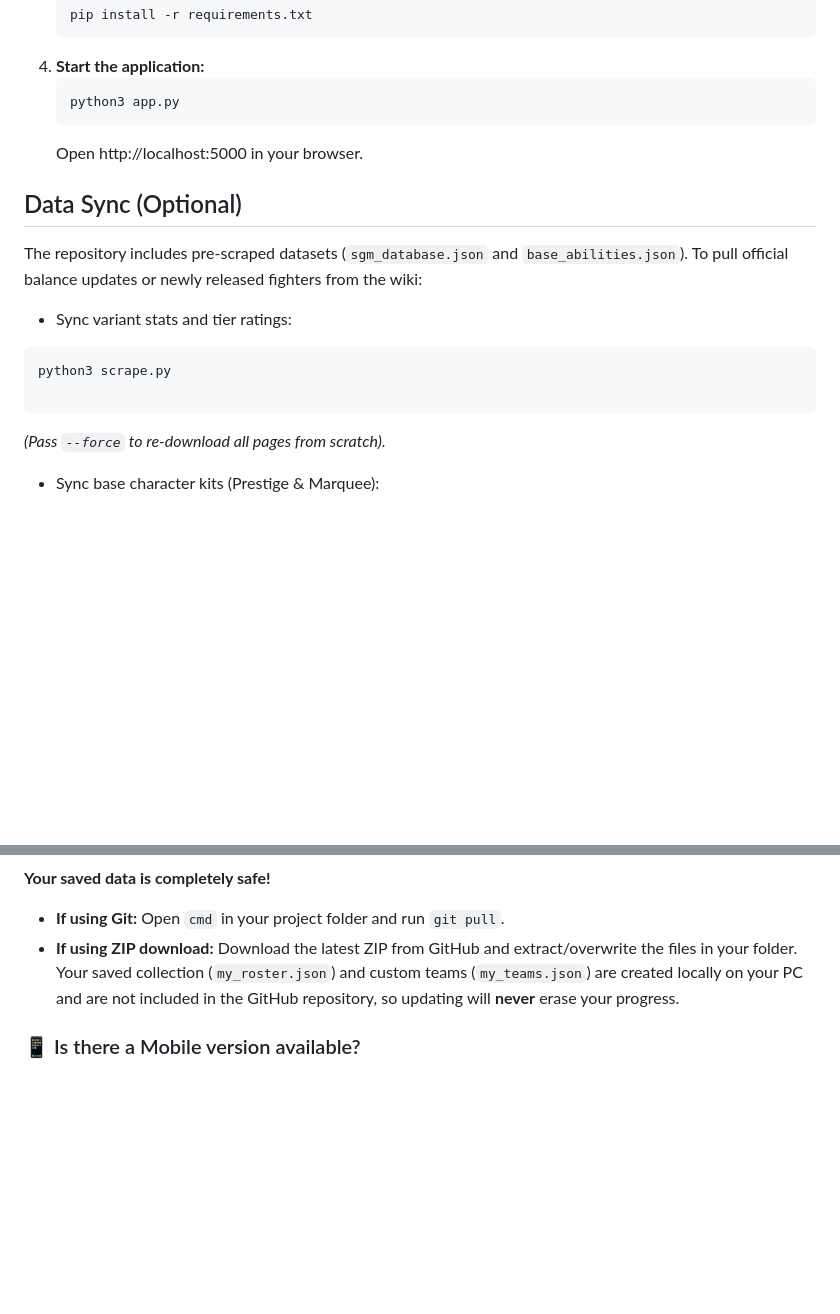
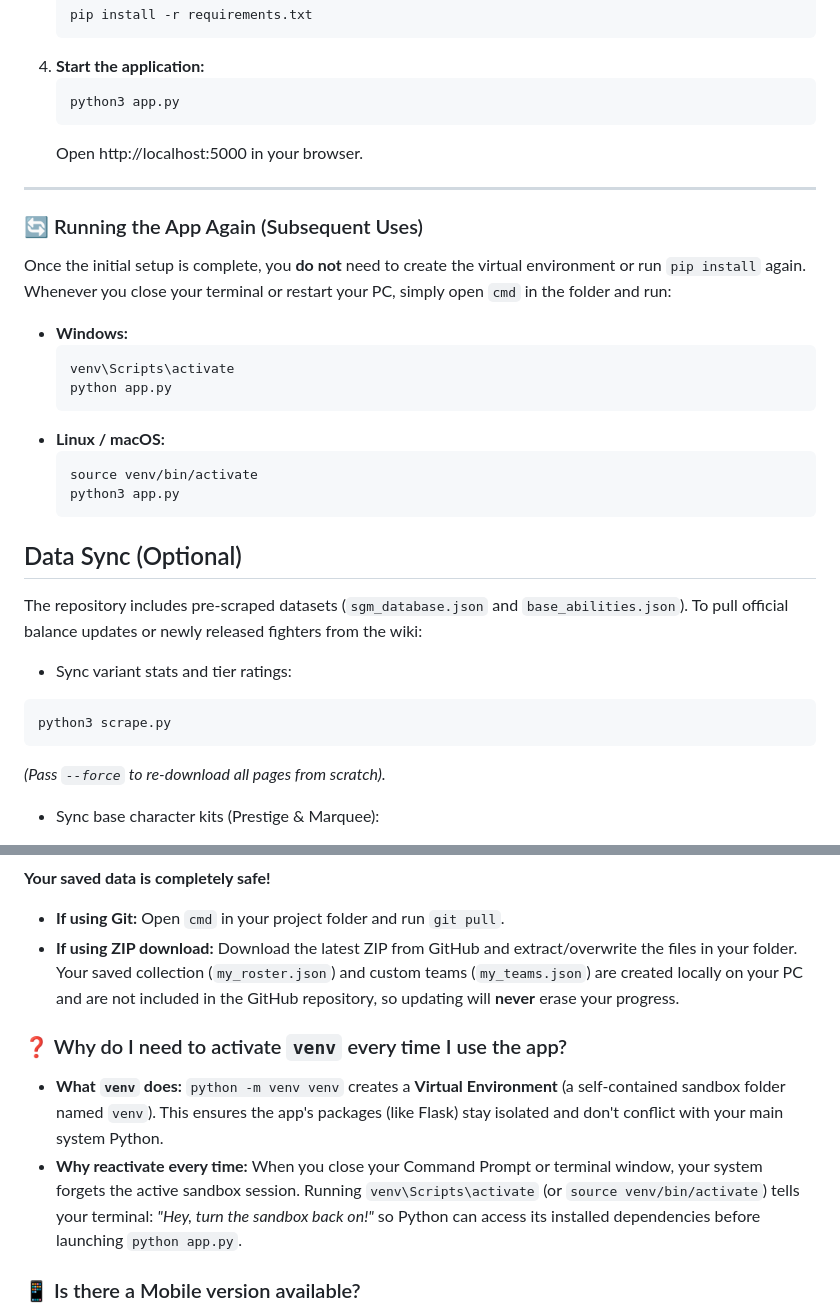
Before and after one commit to Mattex111/sgm-roster-tracker, a Markdown page: README.md, 2 parts joined by grey strips. Drawn GitHub-style; blank space fills up the shorter version.

Commit message:
docs: add subsequent run section and explain venv in FAQ

````diff
--- a/README.md
+++ b/README.md
@@ -81,6 +81,23 @@ An advanced offline web tool designed for Skullgirls Mobile players to track the
     ```
     Open http://localhost:5000 in your browser.
 
+---
+
+### 🔄 Running the App Again (Subsequent Uses)
+
+Once the initial setup is complete, you **do not** need to create the virtual environment or run `pip install` again. Whenever you close your terminal or restart your PC, simply open `cmd` in the folder and run:
+
+- **Windows:**
+  ```cmd
+  venv\Scripts\activate
+  python app.py
+  ```
+- **Linux / macOS:**
+  ```bash
+  source venv/bin/activate
+  python3 app.py
+  ```
+
 ## Data Sync (Optional)
 
 The repository includes pre-scraped datasets (`sgm_database.json` and `base_abilities.json`). To pull official balance updates or newly released fighters from the wiki:
@@ -88,9 +105,7 @@ The repository includes pre-scraped datasets (`sgm_database.json` and `base_abil
 * Sync variant stats and tier ratings:
 ```bash
 python3 scrape.py
-
 ```
-
 
 *(Pass `--force` to re-download all pages from scratch).*
 * Sync base character kits (Prestige & Marquee):
@@ -105,5 +120,9 @@ python3 scrape_base_abilities.py
 - **If using Git:** Open `cmd` in your project folder and run `git pull`.
 - **If using ZIP download:** Download the latest ZIP from GitHub and extract/overwrite the files in your folder. Your saved collection (`my_roster.json`) and custom teams (`my_teams.json`) are created locally on your PC and are not included in the GitHub repository, so updating will **never** erase your progress.
 
+### ❓ Why do I need to activate `venv` every time I use the app?
+- **What `venv` does:** `python -m venv venv` creates a **Virtual Environment** (a self-contained sandbox folder named `venv`). This ensures the app's packages (like Flask) stay isolated and don't conflict with your main system Python.
+- **Why reactivate every time:** When you close your Command Prompt or terminal window, your system forgets the active sandbox session. Running `venv\Scripts\activate` (or `source venv/bin/activate`) tells your terminal: *"Hey, turn the sandbox back on!"* so Python can access its installed dependencies before launching `python app.py`.
+
 ### 📱 Is there a Mobile version available?
 The app runs locally on PC web browsers. Full mobile responsive UI optimization is currently in active development!
````
